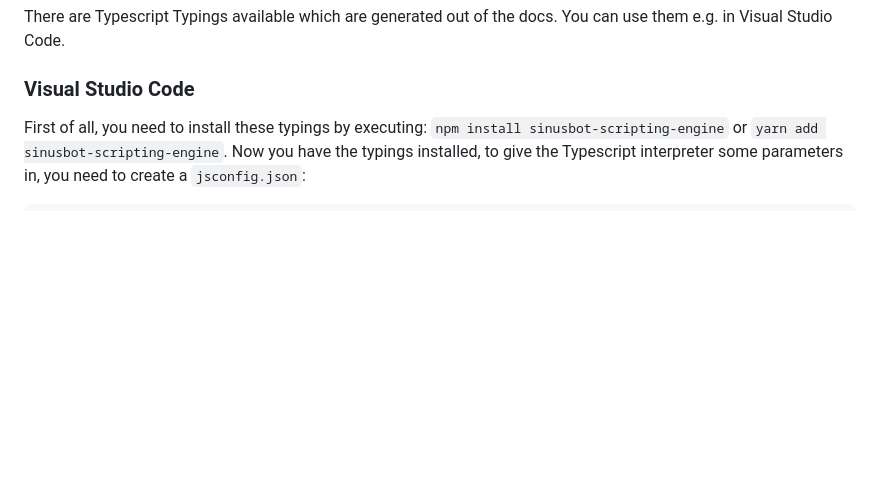
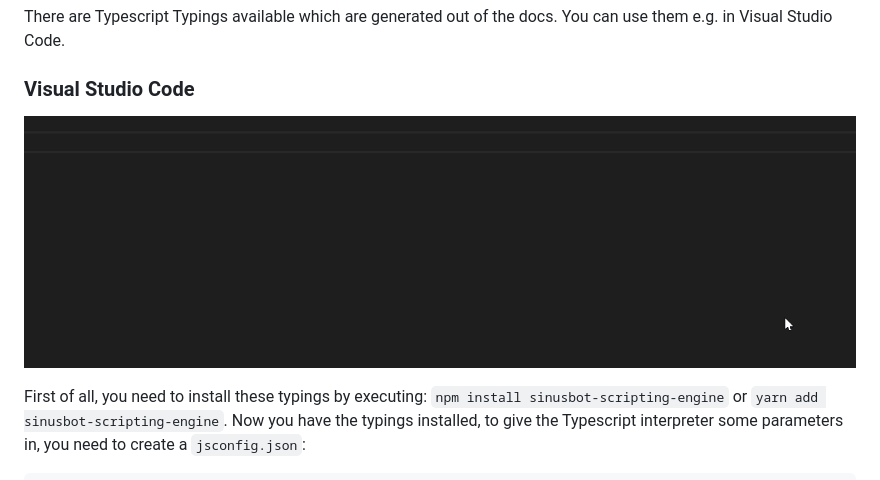
Before and after one commit to SinusBot/scripting-docs, a Markdown page: README.md, the part around the change. Drawn GitHub-style; pictures changed too: intellisense-demo.gif (added); blank space fills up the shorter version.

Commit message:
added demo of the intellisense for the readme

````diff
--- a/README.md
+++ b/README.md
@@ -22,6 +22,9 @@ There are Typescript Typings available which are generated out of the docs. You
 
 ### Visual Studio Code
 
+![Visual Studio Code IntelliSense demo](intellisense-demo.gif)
+
+
 First of all, you need to install these typings by executing: `npm install sinusbot-scripting-engine` or `yarn add sinusbot-scripting-engine`. Now you have the typings installed, to give the Typescript interpreter some parameters in, you need to create a `jsconfig.json`:
 
 ```json
````
Also changed, not shown: 1 other file.
